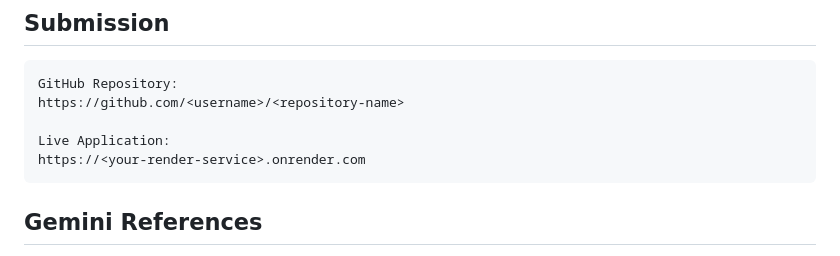
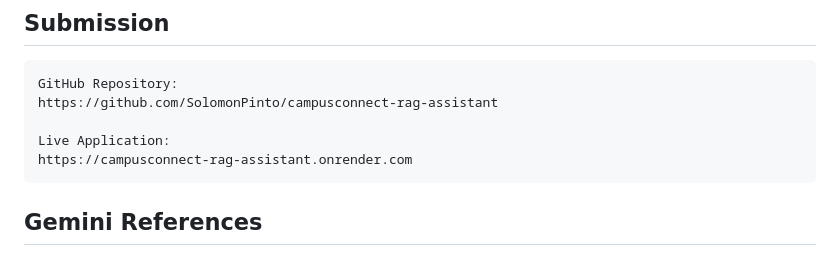
Before and after one commit to SolomonPinto/campusconnect-rag-assistant, a Markdown page: README.md, the part around the change. Drawn GitHub-style.

Commit message:
Add live deployment submission links

````diff
--- a/README.md
+++ b/README.md
@@ -241,10 +241,10 @@ Safe fallback when the question is outside the knowledge base:
 
 ```text
 GitHub Repository:
-https://github.com/<username>/<repository-name>
+https://github.com/SolomonPinto/campusconnect-rag-assistant
 
 Live Application:
-https://<your-render-service>.onrender.com
+https://campusconnect-rag-assistant.onrender.com
 ```
 
 ## Gemini References
````
